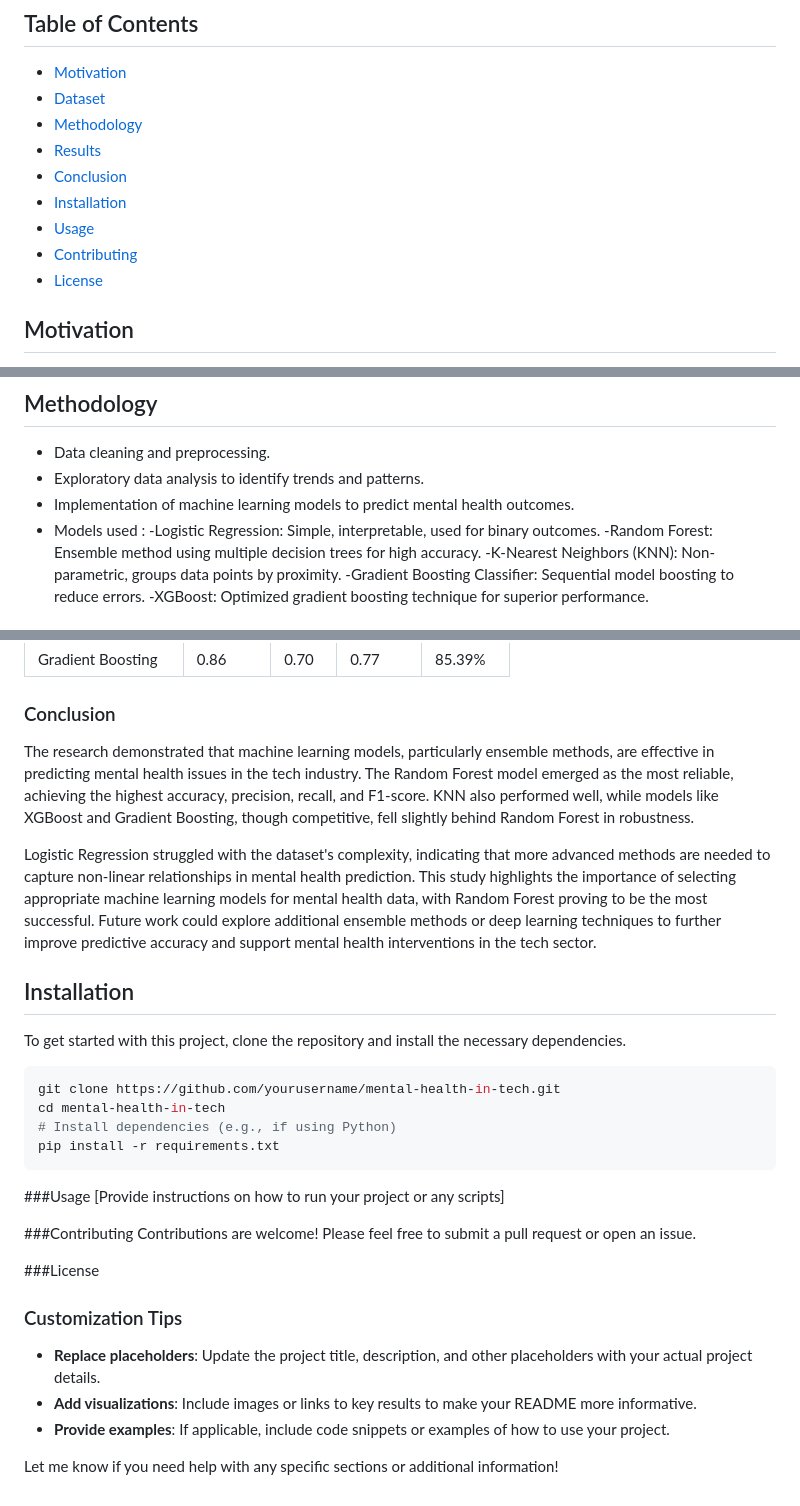
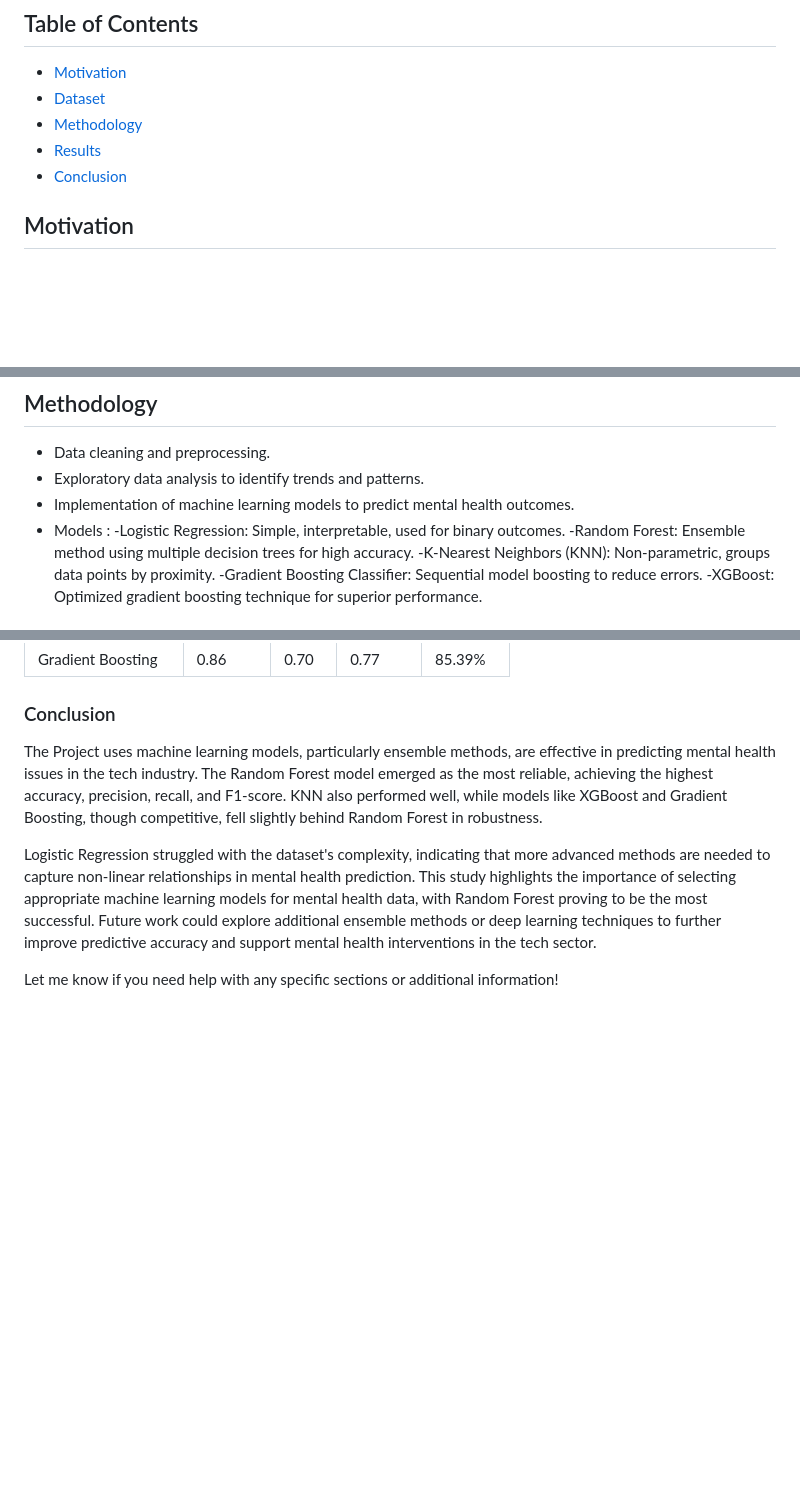
Before and after one commit to jdp8951/Mental-Heath-Predicition-and-Analysis-in-IT-Industry, a Markdown page: README.md, 3 parts joined by grey strips. Rendered like a GitHub page; blank space fills up the shorter version.

````diff
--- a/README.md
+++ b/README.md
@@ -9,10 +10,7 @@ This project explores the mental health challenges faced by individuals in the t
 - [Methodology](#methodology)
 - [Results](#results)
 - [Conclusion](#conclusion)
-- [Installation](#installation)
-- [Usage](#usage)
-- [Contributing](#contributing)
-- [License](#license)
+
 
 ## Motivation
 The tech industry is known for its fast-paced environment, which can lead to increased stress and mental health issues among employees. This project aims to shed light on these challenges and promote awareness and solutions.
@@ -25,7 +23,7 @@ We utilized datasets from Open Sourcing Mental Illness (OSMI) surveys conducted
 - Data cleaning and preprocessing.
 - Exploratory data analysis to identify trends and patterns.
 - Implementation of machine learning models to predict mental health outcomes.
-- Models used :
+- Models :
     -Logistic Regression: Simple, interpretable, used for binary outcomes.
     -Random Forest: Ensemble method using multiple decision trees for high accuracy.
     -K-Nearest Neighbors (KNN): Non-parametric, groups data points by proximity.
@@ -46,32 +44,11 @@ We utilized datasets from Open Sourcing Mental Illness (OSMI) surveys conducted
 
 
 ### Conclusion
-The research demonstrated that machine learning models, particularly ensemble methods, are effective in predicting mental health issues in the tech industry. The Random Forest model emerged as the most reliable, achieving the highest accuracy, precision, recall, and F1-score. KNN also performed well, while models like XGBoost and Gradient Boosting, though competitive, fell slightly behind Random Forest in robustness.
+The Project uses  machine learning models, particularly ensemble methods, are effective in predicting mental health issues in the tech industry. The Random Forest model emerged as the most reliable, achieving the highest accuracy, precision, recall, and F1-score. KNN also performed well, while models like XGBoost and Gradient Boosting, though competitive, fell slightly behind Random Forest in robustness.
 
 Logistic Regression struggled with the dataset's complexity, indicating that more advanced methods are needed to capture non-linear relationships in mental health prediction. This study highlights the importance of selecting appropriate machine learning models for mental health data, with Random Forest proving to be the most successful. Future work could explore additional ensemble methods or deep learning techniques to further improve predictive accuracy and support mental health interventions in the tech sector.
 
 
-## Installation
-To get started with this project, clone the repository and install the necessary dependencies.
 
-```bash
-git clone https://github.com/yourusername/mental-health-in-tech.git
-cd mental-health-in-tech
-# Install dependencies (e.g., if using Python)
-pip install -r requirements.txt
-```
-
-###Usage
-[Provide instructions on how to run your project or any scripts]
-
-###Contributing
-Contributions are welcome! Please feel free to submit a pull request or open an issue.
-
-###License
-
-### Customization Tips
-- **Replace placeholders**: Update the project title, description, and other placeholders with your actual project details.
-- **Add visualizations**: Include images or links to key results to make your README more informative.
-- **Provide examples**: If applicable, include code snippets or examples of how to use your project.
 
 Let me know if you need help with any specific sections or additional information!
````
Also changed, not shown: other parts of README.md (+1 -0 lines).
